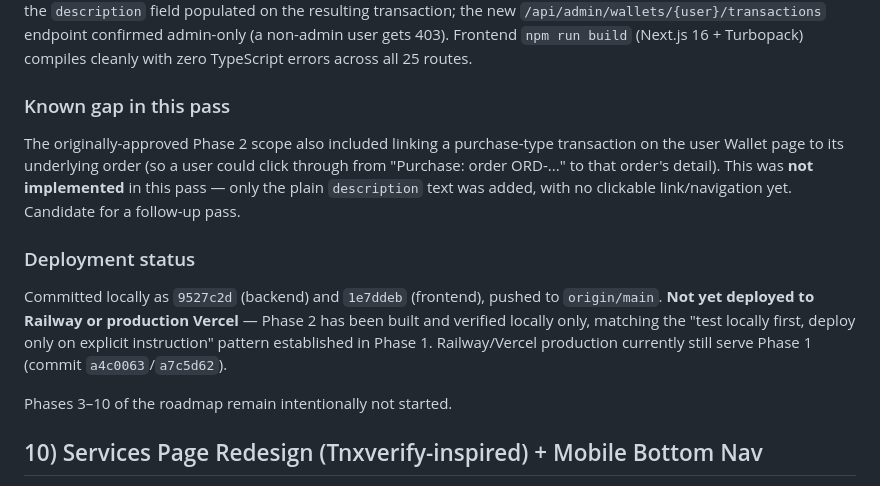
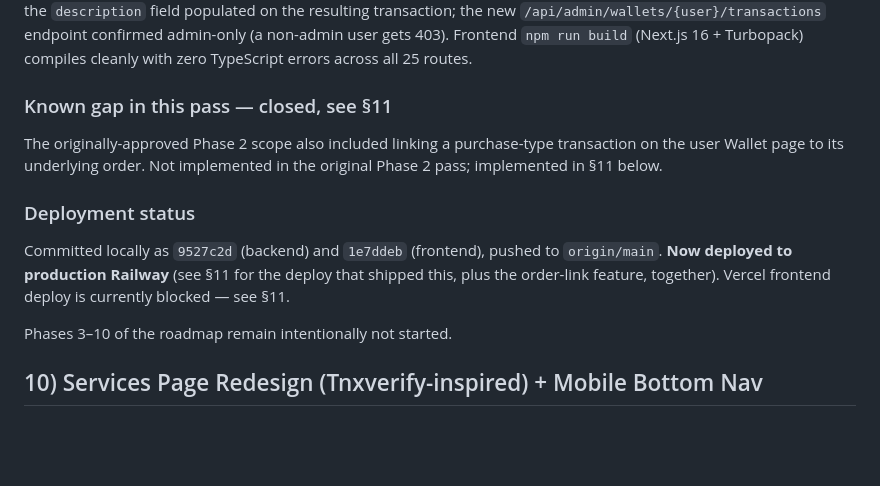
Before and after one commit to Clearkess/charpsdev, a Markdown page: README.md, the part around one of its changes. Rendered like a GitHub page; blank space fills up the shorter version.

```diff
--- a/README.md
+++ b/README.md
@@ -277,13 +277,13 @@ Two separate ledger tables existed for wallet activity: `transactions` (read by
 
 Admin credit/debit with and without a reason; insufficient-balance debit correctly rejected with balance left untouched; reason field's 255-char max enforced; deposit `min:100`/`max:5000000` bounds enforced; Paystack deposit path exercised via a `php artisan tinker` reflection call (no live Paystack keys in local dev) and confirmed it now writes both `transactions` and `wallet_transactions`; Phase 1's full checkout flow re-verified end-to-end still working, now with the `description` field populated on the resulting transaction; the new `/api/admin/wallets/{user}/transactions` endpoint confirmed admin-only (a non-admin user gets 403). Frontend `npm run build` (Next.js 16 + Turbopack) compiles cleanly with zero TypeScript errors across all 25 routes.
 
-### Known gap in this pass
+### Known gap in this pass — closed, see §11
 
-The originally-approved Phase 2 scope also included linking a purchase-type transaction on the user Wallet page to its underlying order (so a user could click through from "Purchase: order ORD-..." to that order's detail). This was **not implemented** in this pass — only the plain `description` text was added, with no clickable link/navigation yet. Candidate for a follow-up pass.
+The originally-approved Phase 2 scope also included linking a purchase-type transaction on the user Wallet page to its underlying order. Not implemented in the original Phase 2 pass; implemented in §11 below.
 
 ### Deployment status
 
-Committed locally as `9527c2d` (backend) and `1e7ddeb` (frontend), pushed to `origin/main`. **Not yet deployed to Railway or production Vercel** — Phase 2 has been built and verified locally only, matching the "test locally first, deploy only on explicit instruction" pattern established in Phase 1. Railway/Vercel production currently still serve Phase 1 (commit `a4c0063`/`a7c5d62`).
+Committed locally as `9527c2d` (backend) and `1e7ddeb` (frontend), pushed to `origin/main`. **Now deployed to production Railway** (see §11 for the deploy that shipped this, plus the order-link feature, together). Vercel frontend deploy is currently blocked — see §11.
 
 Phases 3–10 of the roadmap remain intentionally not started.
 
```
Also changed, not shown: other parts of README.md (+24 -1 lines).
